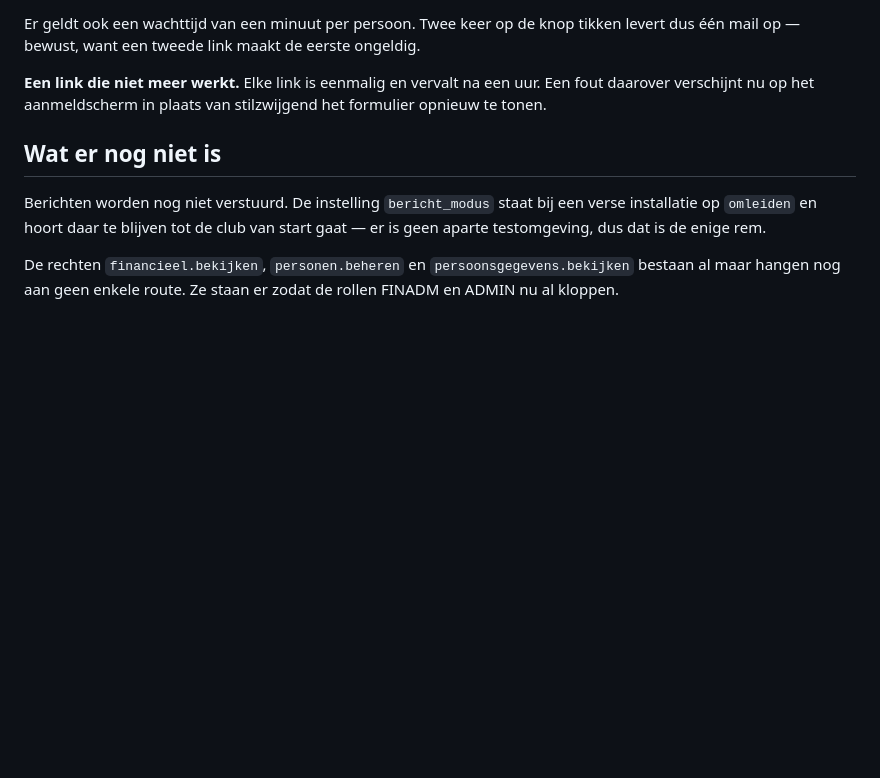
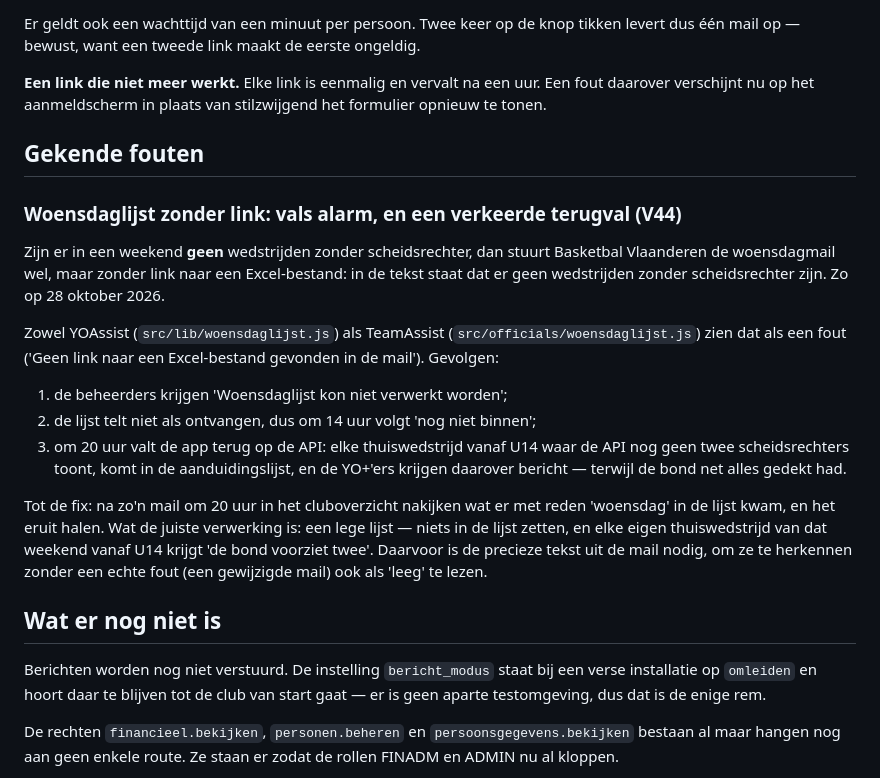
Before and after one commit to jurgenvang/TeamAssist, a Markdown page: README.md, the part around one of its changes. Drawn GitHub-style; blank space fills up the shorter version.

```diff
--- a/README.md
+++ b/README.md
@@ -433,6 +475,33 @@ ongeldig.
 Een fout daarover verschijnt nu op het aanmeldscherm in plaats van stilzwijgend
 het formulier opnieuw te tonen.
 
+## Gekende fouten
+
+### Woensdaglijst zonder link: vals alarm, en een verkeerde terugval (V44)
+
+Zijn er in een weekend **geen** wedstrijden zonder scheidsrechter, dan stuurt
+Basketbal Vlaanderen de woensdagmail wel, maar zonder link naar een
+Excel-bestand: in de tekst staat dat er geen wedstrijden zonder
+scheidsrechter zijn. Zo op 28 oktober 2026.
+
+Zowel YOAssist (`src/lib/woensdaglijst.js`) als TeamAssist
+(`src/officials/woensdaglijst.js`) zien dat als een fout ('Geen link naar een
+Excel-bestand gevonden in de mail'). Gevolgen:
+
+1. de beheerders krijgen 'Woensdaglijst kon niet verwerkt worden';
+2. de lijst telt niet als ontvangen, dus om 14 uur volgt 'nog niet binnen';
+3. om 20 uur valt de app terug op de API: elke thuiswedstrijd vanaf U14 waar
+   de API nog geen twee scheidsrechters toont, komt in de aanduidingslijst,
+   en de YO+'ers krijgen daarover bericht — terwijl de bond net alles
+   gedekt had.
+
+Tot de fix: na zo'n mail om 20 uur in het cluboverzicht nakijken wat er met
+reden 'woensdag' in de lijst kwam, en het eruit halen. Wat de juiste
+verwerking is: een lege lijst — niets in de lijst zetten, en elke eigen
+thuiswedstrijd van dat weekend vanaf U14 krijgt 'de bond voorziet twee'.
+Daarvoor is de precieze tekst uit de mail nodig, om ze te herkennen zonder
+een echte fout (een gewijzigde mail) ook als 'leeg' te lezen.
+
 ## Wat er nog niet is
 
 Berichten worden nog niet verstuurd. De instelling `bericht_modus` staat bij een
```
Also changed, not shown: other parts of README.md (+42 -0 lines), .claude/BACKLOG.md (+23 -0 lines).
